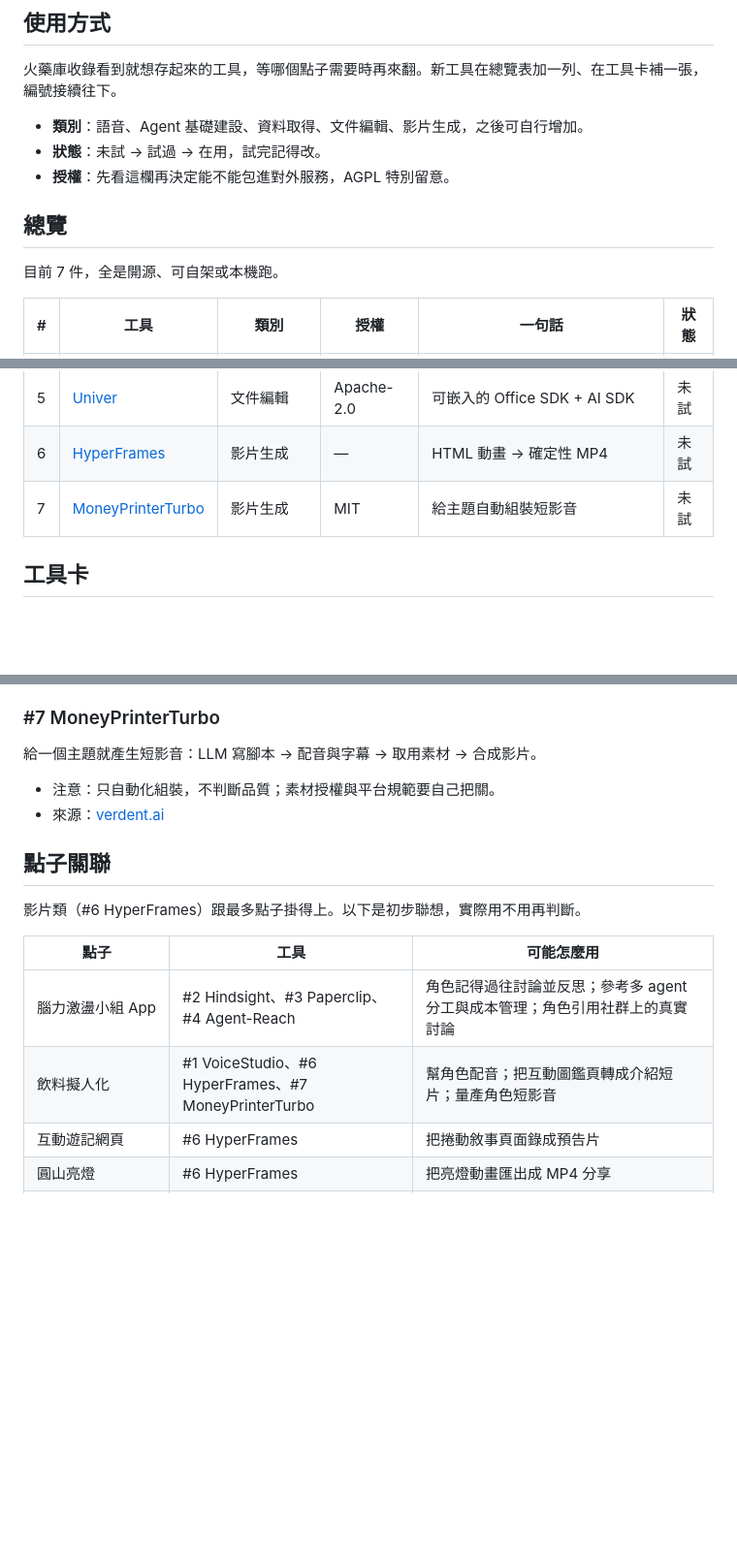
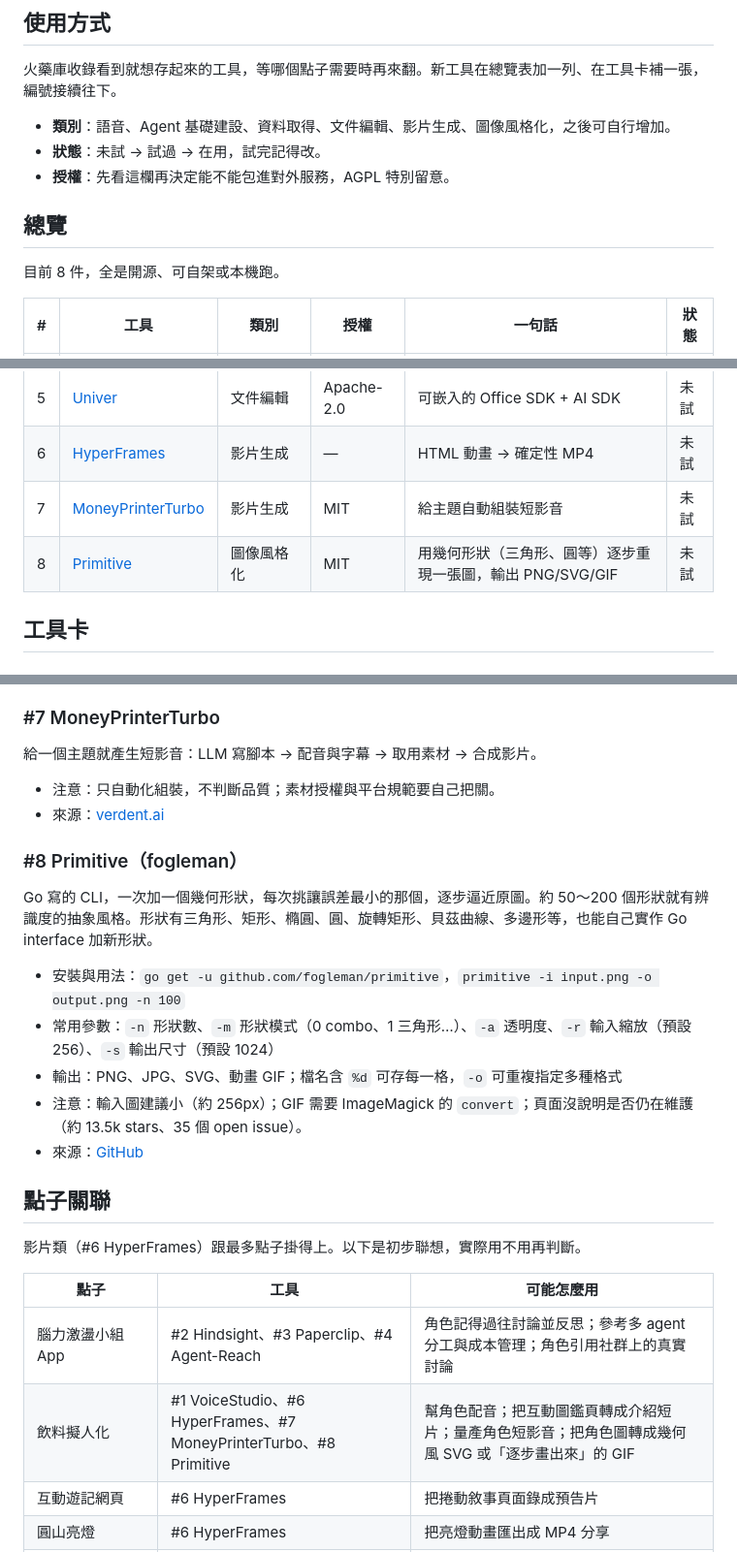
Before and after one commit to ioksengtan/ioksengtan, a Markdown page: idea/火藥庫.md, 3 parts joined by grey strips. Shown at 97% size. Drawn GitHub-style; blank space fills up the shorter version.

Commit message:
火藥庫新增 #8 Primitive
Co-Authored-By: Claude Sonnet 5.5 <noreply@anthropic.com>
Claude-Session: https://claude.ai/code/session_01LUUnmUS4XdKTr8K7rnQo96

```diff
--- a/idea/火藥庫.md
+++ b/idea/火藥庫.md
@@ -6,13 +6,13 @@ Oct 7, 2026 · @ioksengtan
 
 火藥庫收錄看到就想存起來的工具，等哪個點子需要時再來翻。新工具在總覽表加一列、在工具卡補一張，編號接續往下。
 
-- **類別**：語音、Agent 基礎建設、資料取得、文件編輯、影片生成，之後可自行增加。
+- **類別**：語音、Agent 基礎建設、資料取得、文件編輯、影片生成、圖像風格化，之後可自行增加。
 - **狀態**：未試 → 試過 → 在用，試完記得改。
 - **授權**：先看這欄再決定能不能包進對外服務，AGPL 特別留意。
 
 ## 總覽
 
-目前 7 件，全是開源、可自架或本機跑。
+目前 8 件，全是開源、可自架或本機跑。
 
 | # | 工具 | 類別 | 授權 | 一句話 | 狀態 |
 | --- | --- | --- | --- | --- | --- |
@@ -23,6 +23,7 @@ Oct 7, 2026 · @ioksengtan
 | 5 | [Univer](https://newreleases.io/project/github/dream-num/univer/release/v1.0.0) | 文件編輯 | Apache-2.0 | 可嵌入的 Office SDK + AI SDK | 未試 |
 | 6 | [HyperFrames](https://github.com/HycJack/hyperframes) | 影片生成 | — | HTML 動畫 → 確定性 MP4 | 未試 |
 | 7 | [MoneyPrinterTurbo](https://www.verdent.ai/zh-Hant/guides/moneyprinterturbo-github) | 影片生成 | MIT | 給主題自動組裝短影音 | 未試 |
+| 8 | [Primitive](https://github.com/fogleman/primitive) | 圖像風格化 | MIT | 用幾何形狀（三角形、圓等）逐步重現一張圖，輸出 PNG/SVG/GIF | 未試 |
 
 ## 工具卡
 
@@ -77,6 +78,16 @@ Python CLI，讓 agent 讀取與搜尋推特、Reddit、YouTube、GitHub、B站
 - 注意：只自動化組裝，不判斷品質；素材授權與平台規範要自己把關。
 - 來源：[verdent.ai](https://www.verdent.ai/zh-Hant/guides/moneyprinterturbo-github)
 
+### #8 Primitive（fogleman）
+
+Go 寫的 CLI，一次加一個幾何形狀，每次挑讓誤差最小的那個，逐步逼近原圖。約 50～200 個形狀就有辨識度的抽象風格。形狀有三角形、矩形、橢圓、圓、旋轉矩形、貝茲曲線、多邊形等，也能自己實作 Go interface 加新形狀。
+
+- 安裝與用法：`go get -u github.com/fogleman/primitive`，`primitive -i input.png -o output.png -n 100`
+- 常用參數：`-n` 形狀數、`-m` 形狀模式（0 combo、1 三角形…）、`-a` 透明度、`-r` 輸入縮放（預設 256）、`-s` 輸出尺寸（預設 1024）
+- 輸出：PNG、JPG、SVG、動畫 GIF；檔名含 `%d` 可存每一格，`-o` 可重複指定多種格式
+- 注意：輸入圖建議小（約 256px）；GIF 需要 ImageMagick 的 `convert`；頁面沒說明是否仍在維護（約 13.5k stars、35 個 open issue）。
+- 來源：[GitHub](https://github.com/fogleman/primitive)
+
 ## 點子關聯
 
 影片類（#6 HyperFrames）跟最多點子掛得上。以下是初步聯想，實際用不用再判斷。
@@ -84,7 +95,7 @@ Python CLI，讓 agent 讀取與搜尋推特、Reddit、YouTube、GitHub、B站
 | 點子 | 工具 | 可能怎麼用 |
 | --- | --- | --- |
 | 腦力激盪小組 App | #2 Hindsight、#3 Paperclip、#4 Agent-Reach | 角色記得過往討論並反思；參考多 agent 分工與成本管理；角色引用社群上的真實討論 |
-| 飲料擬人化 | #1 VoiceStudio、#6 HyperFrames、#7 MoneyPrinterTurbo | 幫角色配音；把互動圖鑑頁轉成介紹短片；量產角色短影音 |
+| 飲料擬人化 | #1 VoiceStudio、#6 HyperFrames、#7 MoneyPrinterTurbo、#8 Primitive | 幫角色配音；把互動圖鑑頁轉成介紹短片；量產角色短影音；把角色圖轉成幾何風 SVG 或「逐步畫出來」的 GIF |
 | 互動遊記網頁 | #6 HyperFrames | 把捲動敘事頁面錄成預告片 |
 | 圓山亮燈 | #6 HyperFrames | 把亮燈動畫匯出成 MP4 分享 |
 | Knowledge Maintainer / 知識苑 | #2 Hindsight、#4 Agent-Reach、#5 Univer | Retain/Recall/Reflect 當設計參考；從社群抓資料入庫；嵌入文件或表格編輯 |
```
